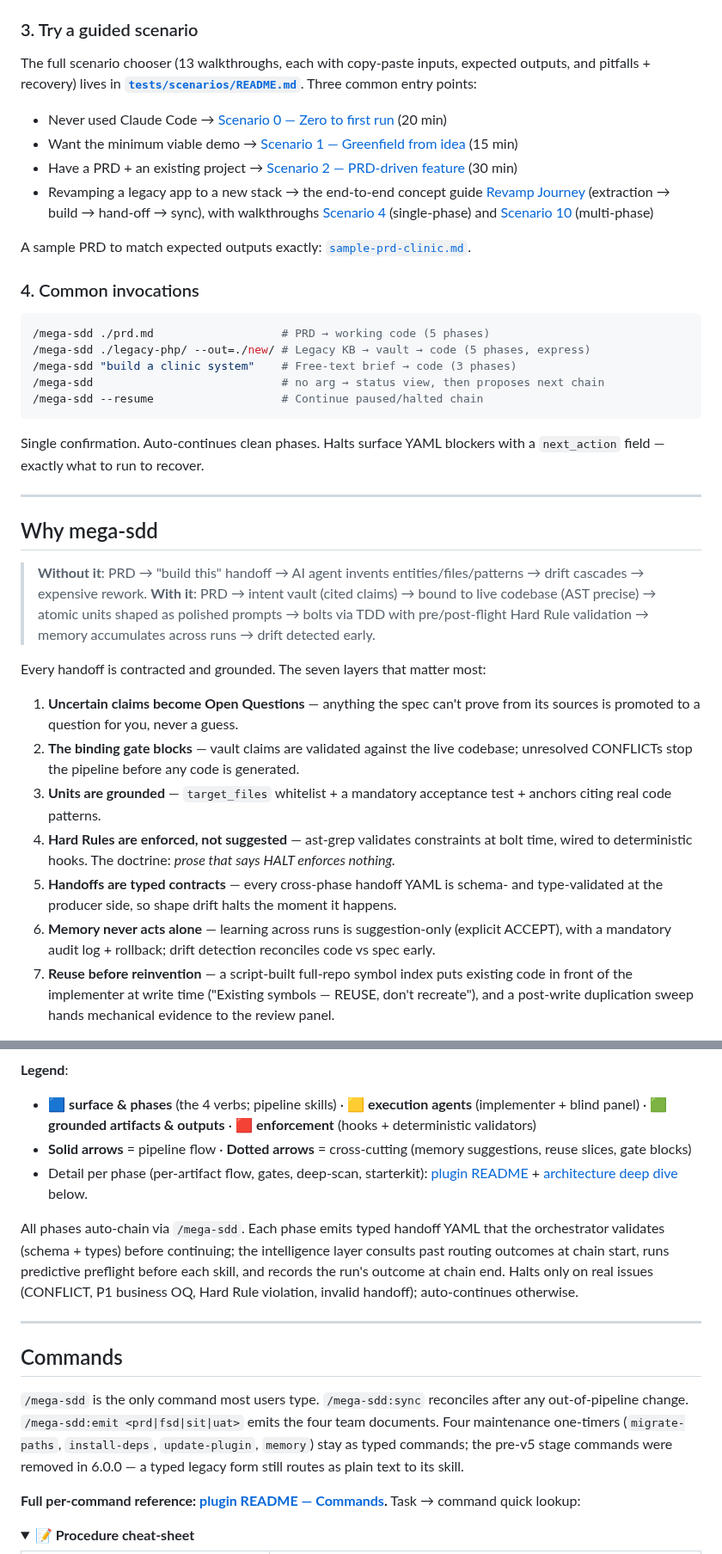
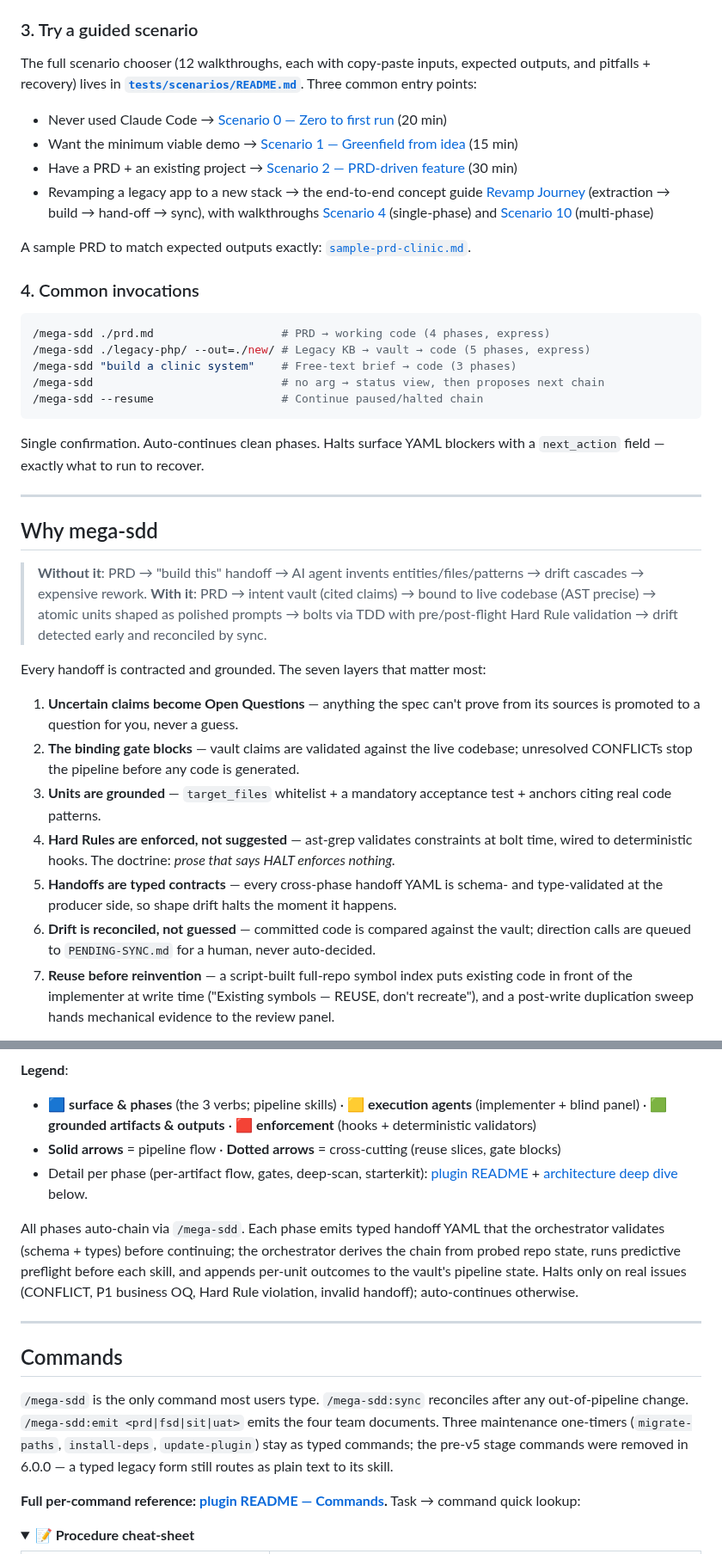
Before and after one commit to FarhanRiuzaki/Mega-SDD, a Markdown page: README.md, 2 parts joined by grey strips. Shown at 86% size. GitHub-like rendering; folded sections open.

````diff
--- a/README.md
+++ b/README.md
@@ -107,7 +107,7 @@ To uninstall: `/plugin uninstall mega-sdd` (and optionally `/plugin marketplace
 
 ### 3. Try a guided scenario
 
-The full scenario chooser (13 walkthroughs, each with copy-paste inputs, expected outputs, and pitfalls + recovery) lives in **[`tests/scenarios/README.md`](tests/scenarios/README.md)**. Three common entry points:
+The full scenario chooser (12 walkthroughs, each with copy-paste inputs, expected outputs, and pitfalls + recovery) lives in **[`tests/scenarios/README.md`](tests/scenarios/README.md)**. Three common entry points:
 
 - Never used Claude Code → [Scenario 0 — Zero to first run](tests/scenarios/scenario-0-zero-to-first-run.md) (20 min)
 - Want the minimum viable demo → [Scenario 1 — Greenfield from idea](tests/scenarios/scenario-1-greenfield-from-idea.md) (15 min)
@@ -119,7 +119,7 @@ A sample PRD to match expected outputs exactly: [`sample-prd-clinic.md`](tests/s
 ### 4. Common invocations
 
 ```bash
-/mega-sdd ./prd.md                   # PRD → working code (5 phases)
+/mega-sdd ./prd.md                   # PRD → working code (4 phases, express)
 /mega-sdd ./legacy-php/ --out=./new/ # Legacy KB → vault → code (5 phases, express)
 /mega-sdd "build a clinic system"    # Free-text brief → code (3 phases)
 /mega-sdd                            # no arg → status view, then proposes next chain
@@ -133,7 +133,7 @@ Single confirmation. Auto-continues clean phases. Halts surface YAML blockers wi
 ## Why mega-sdd
 
 > **Without it**: PRD → "build this" handoff → AI agent invents entities/files/patterns → drift cascades → expensive rework.
-> **With it**: PRD → intent vault (cited claims) → bound to live codebase (AST precise) → atomic units shaped as polished prompts → bolts via TDD with pre/post-flight Hard Rule validation → memory accumulates across runs → drift detected early.
+> **With it**: PRD → intent vault (cited claims) → bound to live codebase (AST precise) → atomic units shaped as polished prompts → bolts via TDD with pre/post-flight Hard Rule validation → drift detected early and reconciled by sync.
 
 Every handoff is contracted and grounded. The seven layers that matter most:
 
@@ -142,7 +142,7 @@ Every handoff is contracted and grounded. The seven layers that matter most:
 3. **Units are grounded** — `target_files` whitelist + a mandatory acceptance test + anchors citing real code patterns.
 4. **Hard Rules are enforced, not suggested** — ast-grep validates constraints at bolt time, wired to deterministic hooks. The doctrine: *prose that says HALT enforces nothing.*
 5. **Handoffs are typed contracts** — every cross-phase handoff YAML is schema- and type-validated at the producer side, so shape drift halts the moment it happens.
-6. **Memory never acts alone** — learning across runs is suggestion-only (explicit ACCEPT), with a mandatory audit log + rollback; drift detection reconciles code vs spec early.
+6. **Drift is reconciled, not guessed** — committed code is compared against the vault; direction calls are queued to `PENDING-SYNC.md` for a human, never auto-decided.
 7. **Reuse before reinvention** — a script-built full-repo symbol index puts existing code in front of the implementer at write time ("Existing symbols — REUSE, don't recreate"), and a post-write duplication sweep hands mechanical evidence to the review panel.
 
 The full defense in depth (20 layers, including the code-delivery quality gates): [plugin README — How it prevents hallucination](plugins/mega-sdd/README.md#how-it-prevents-hallucination).
@@ -223,17 +222,17 @@ flowchart TB
 ```
 
 **Legend**:
-- 🟦 **surface & phases** (the 4 verbs; pipeline skills) · 🟨 **execution agents** (implementer + blind panel) · 🟩 **grounded artifacts & outputs** · 🟥 **enforcement** (hooks + deterministic validators)
-- **Solid arrows** = pipeline flow · **Dotted arrows** = cross-cutting (memory suggestions, reuse slices, gate blocks)
+- 🟦 **surface & phases** (the 3 verbs; pipeline skills) · 🟨 **execution agents** (implementer + blind panel) · 🟩 **grounded artifacts & outputs** · 🟥 **enforcement** (hooks + deterministic validators)
+- **Solid arrows** = pipeline flow · **Dotted arrows** = cross-cutting (reuse slices, gate blocks)
 - Detail per phase (per-artifact flow, gates, deep-scan, starterkit): [plugin README](plugins/mega-sdd/README.md) + [architecture deep dive](#architecture-deep-dive) below.
 
-All phases auto-chain via `/mega-sdd`. Each phase emits typed handoff YAML that the orchestrator validates (schema + types) before continuing; the intelligence layer consults past routing outcomes at chain start, runs predictive preflight before each skill, and records the run's outcome at chain end. Halts only on real issues (CONFLICT, P1 business OQ, Hard Rule violation, invalid handoff); auto-continues otherwise.
+All phases auto-chain via `/mega-sdd`. Each phase emits typed handoff YAML that the orchestrator validates (schema + types) before continuing; the orchestrator derives the chain from probed repo state, runs predictive preflight before each skill, and appends per-unit outcomes to the vault's pipeline state. Halts only on real issues (CONFLICT, P1 business OQ, Hard Rule violation, invalid handoff); auto-continues otherwise.
 
 ---
 
 ## Commands
 
-`/mega-sdd` is the only command most users type. `/mega-sdd:sync` reconciles after any out-of-pipeline change. `/mega-sdd:emit <prd|fsd|sit|uat>` emits the four team documents. Four maintenance one-timers (`migrate-paths`, `install-deps`, `update-plugin`, `memory`) stay as typed commands; the pre-v5 stage commands were removed in 6.0.0 — a typed legacy form still routes as plain text to its skill.
+`/mega-sdd` is the only command most users type. `/mega-sdd:sync` reconciles after any out-of-pipeline change. `/mega-sdd:emit <prd|fsd|sit|uat>` emits the four team documents. Three maintenance one-timers (`migrate-paths`, `install-deps`, `update-plugin`) stay as typed commands; the pre-v5 stage commands were removed in 6.0.0 — a typed legacy form still routes as plain text to its skill.
 
 **Full per-command reference: [plugin README — Commands](plugins/mega-sdd/README.md#commands-youll-actually-use).** Task → command quick lookup:
 
````
Also changed, not shown: other parts of README.md (+20 -27 lines).
